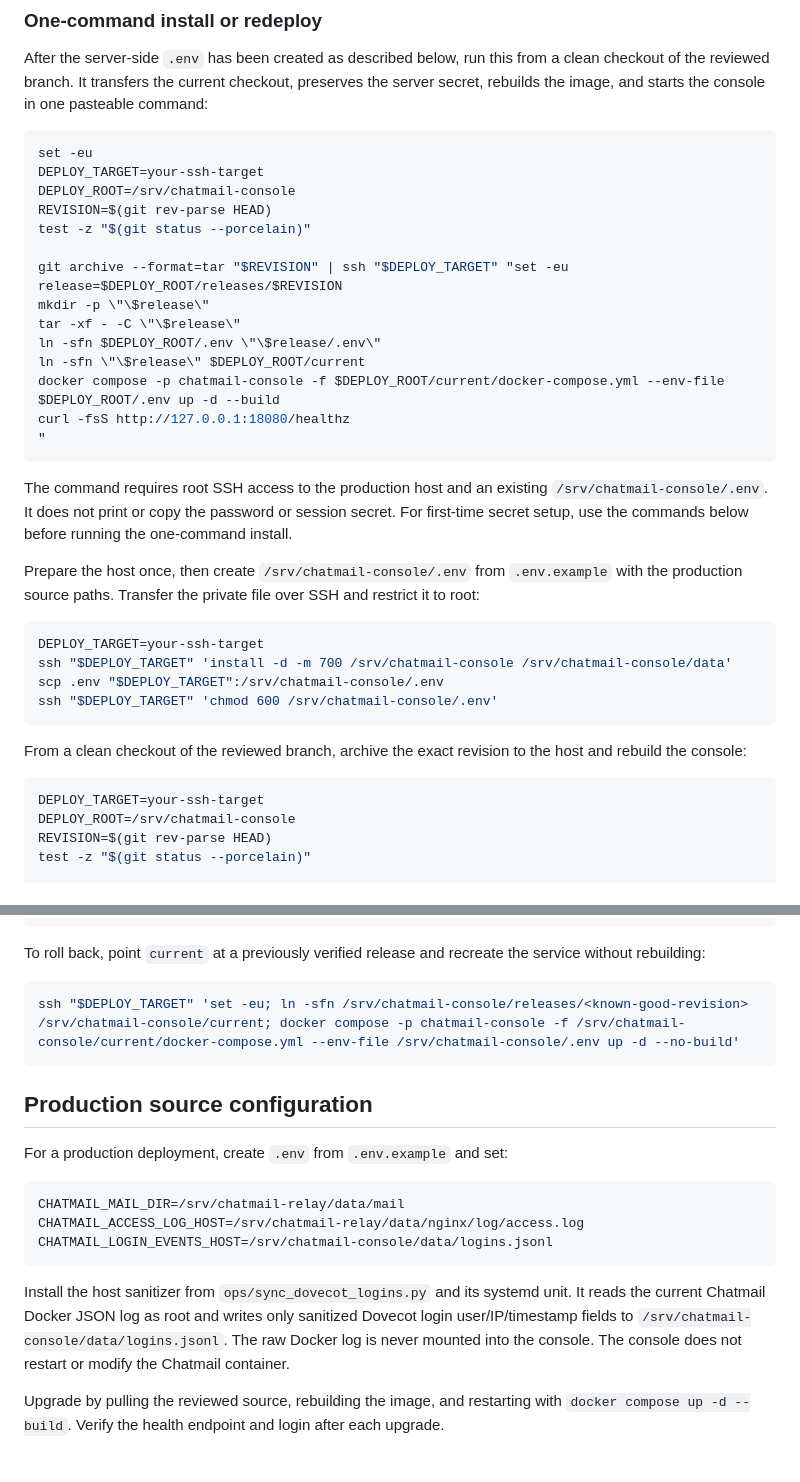
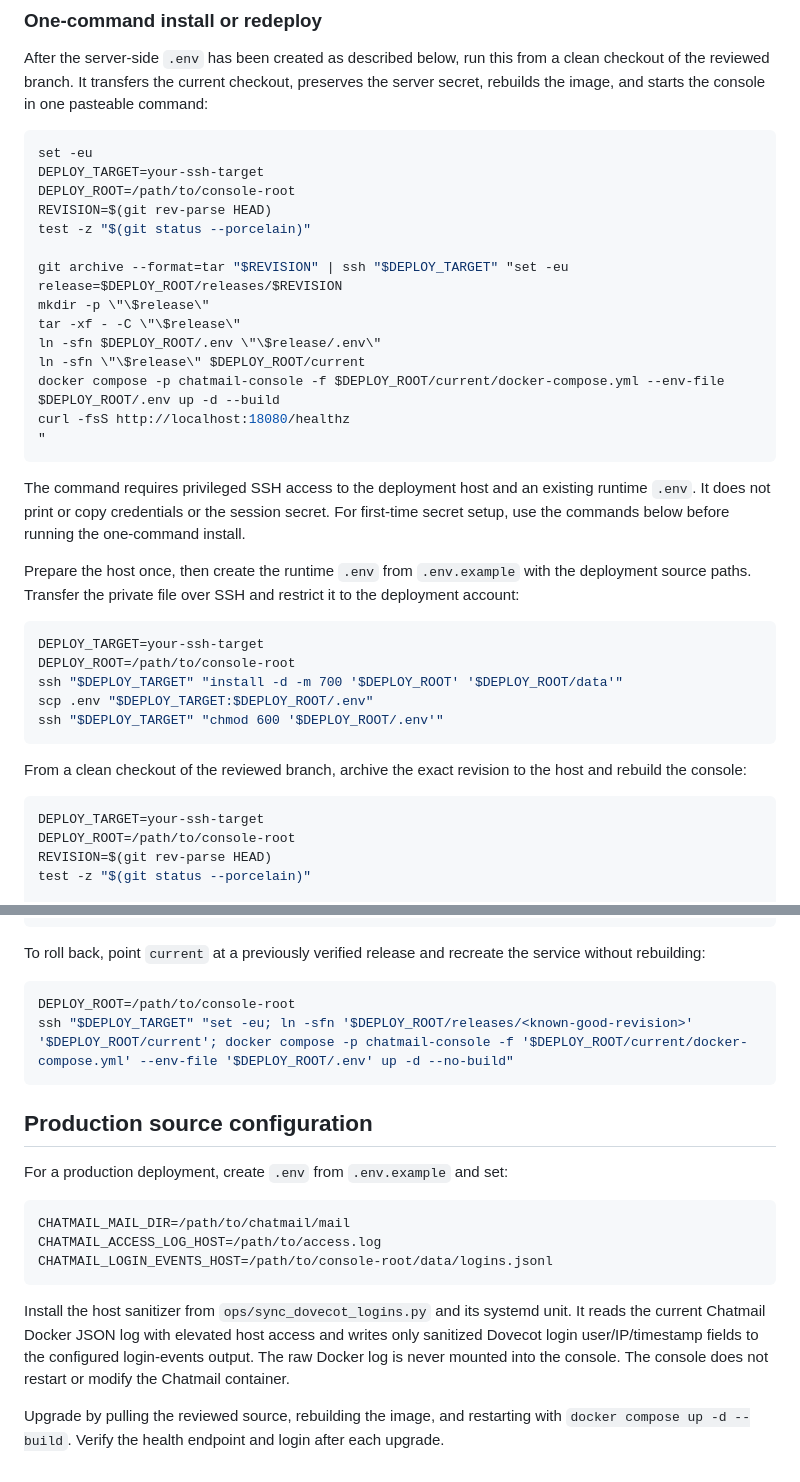
Before and after one commit to cedarot/chatmail-console, a Markdown page: README.md, 2 parts joined by grey strips. GitHub-like rendering.

Commit message:
docs: remove production filesystem details (#1)

````diff
--- a/README.md
+++ b/README.md
@@ -36,7 +36,7 @@ After the server-side `.env` has been created as described below, run this from
 ```sh
 set -eu
 DEPLOY_TARGET=your-ssh-target
-DEPLOY_ROOT=/srv/chatmail-console
+DEPLOY_ROOT=/path/to/console-root
 REVISION=$(git rev-parse HEAD)
 test -z "$(git status --porcelain)"
 
@@ -47,26 +47,27 @@ tar -xf - -C \"\$release\"
 ln -sfn $DEPLOY_ROOT/.env \"\$release/.env\"
 ln -sfn \"\$release\" $DEPLOY_ROOT/current
 docker compose -p chatmail-console -f $DEPLOY_ROOT/current/docker-compose.yml --env-file $DEPLOY_ROOT/.env up -d --build
-curl -fsS http://127.0.0.1:18080/healthz
+curl -fsS http://localhost:18080/healthz
 "
 ```
 
-The command requires root SSH access to the production host and an existing `/srv/chatmail-console/.env`. It does not print or copy the password or session secret. For first-time secret setup, use the commands below before running the one-command install.
+The command requires privileged SSH access to the deployment host and an existing runtime `.env`. It does not print or copy credentials or the session secret. For first-time secret setup, use the commands below before running the one-command install.
 
-Prepare the host once, then create `/srv/chatmail-console/.env` from `.env.example` with the production source paths. Transfer the private file over SSH and restrict it to root:
+Prepare the host once, then create the runtime `.env` from `.env.example` with the deployment source paths. Transfer the private file over SSH and restrict it to the deployment account:
 
 ```sh
 DEPLOY_TARGET=your-ssh-target
-ssh "$DEPLOY_TARGET" 'install -d -m 700 /srv/chatmail-console /srv/chatmail-console/data'
-scp .env "$DEPLOY_TARGET":/srv/chatmail-console/.env
-ssh "$DEPLOY_TARGET" 'chmod 600 /srv/chatmail-console/.env'
+DEPLOY_ROOT=/path/to/console-root
+ssh "$DEPLOY_TARGET" "install -d -m 700 '$DEPLOY_ROOT' '$DEPLOY_ROOT/data'"
+scp .env "$DEPLOY_TARGET:$DEPLOY_ROOT/.env"
+ssh "$DEPLOY_TARGET" "chmod 600 '$DEPLOY_ROOT/.env'"
 ```
 
 From a clean checkout of the reviewed branch, archive the exact revision to the host and rebuild the console:
 
 ```sh
 DEPLOY_TARGET=your-ssh-target
-DEPLOY_ROOT=/srv/chatmail-console
+DEPLOY_ROOT=/path/to/console-root
 REVISION=$(git rev-parse HEAD)
 test -z "$(git status --porcelain)"
 
@@ -89,7 +90,8 @@ ssh "$DEPLOY_TARGET" 'curl -fsS http://localhost:18080/healthz && docker inspect
 To roll back, point `current` at a previously verified release and recreate the service without rebuilding:
 
 ```sh
-ssh "$DEPLOY_TARGET" 'set -eu; ln -sfn /srv/chatmail-console/releases/<known-good-revision> /srv/chatmail-console/current; docker compose -p chatmail-console -f /srv/chatmail-console/current/docker-compose.yml --env-file /srv/chatmail-console/.env up -d --no-build'
+DEPLOY_ROOT=/path/to/console-root
+ssh "$DEPLOY_TARGET" "set -eu; ln -sfn '$DEPLOY_ROOT/releases/<known-good-revision>' '$DEPLOY_ROOT/current'; docker compose -p chatmail-console -f '$DEPLOY_ROOT/current/docker-compose.yml' --env-file '$DEPLOY_ROOT/.env' up -d --no-build"
 ```
 
 ## Production source configuration
@@ -97,11 +99,11 @@ ssh "$DEPLOY_TARGET" 'set -eu; ln -sfn /srv/chatmail-console/releases/<known-goo
 For a production deployment, create `.env` from `.env.example` and set:
 
 ```dotenv
-CHATMAIL_MAIL_DIR=/srv/chatmail-relay/data/mail
-CHATMAIL_ACCESS_LOG_HOST=/srv/chatmail-relay/data/nginx/log/access.log
-CHATMAIL_LOGIN_EVENTS_HOST=/srv/chatmail-console/data/logins.jsonl
+CHATMAIL_MAIL_DIR=/path/to/chatmail/mail
+CHATMAIL_ACCESS_LOG_HOST=/path/to/access.log
+CHATMAIL_LOGIN_EVENTS_HOST=/path/to/console-root/data/logins.jsonl
 ```
 
-Install the host sanitizer from `ops/sync_dovecot_logins.py` and its systemd unit. It reads the current Chatmail Docker JSON log as root and writes only sanitized Dovecot login user/IP/timestamp fields to `/srv/chatmail-console/data/logins.jsonl`. The raw Docker log is never mounted into the console. The console does not restart or modify the Chatmail container.
+Install the host sanitizer from `ops/sync_dovecot_logins.py` and its systemd unit. It reads the current Chatmail Docker JSON log with elevated host access and writes only sanitized Dovecot login user/IP/timestamp fields to the configured login-events output. The raw Docker log is never mounted into the console. The console does not restart or modify the Chatmail container.
 
 Upgrade by pulling the reviewed source, rebuilding the image, and restarting with `docker compose up -d --build`. Verify the health endpoint and login after each upgrade.
````
